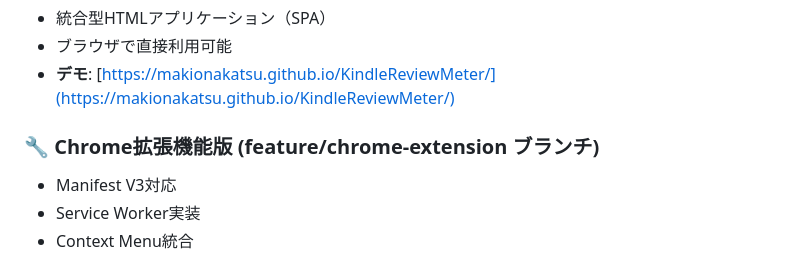
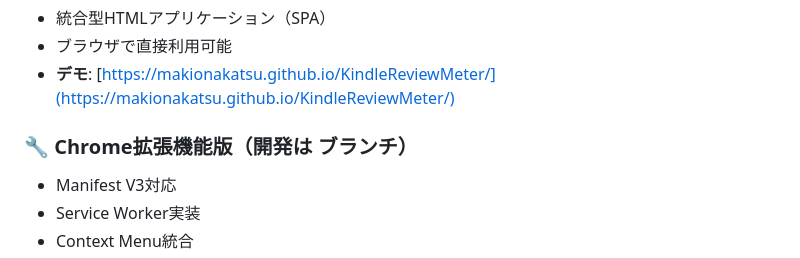
Before and after one commit to makionakatsu/KindleReviewMeter, a Markdown page: README.md, the part around the change printed below. GitHub-like rendering.

```diff
--- a/README.md
+++ b/README.md
@@ -13,7 +13,7 @@ Amazon書籍のレビュー数を追跡し、目標達成までの進捗を可
 - ブラウザで直接利用可能
 - **デモ**: [https://makionakatsu.github.io/KindleReviewMeter/](https://makionakatsu.github.io/KindleReviewMeter/)
 
-### 🔧 Chrome拡張機能版 (feature/chrome-extension ブランチ)
+### 🔧 Chrome拡張機能版（開発は  ブランチ）
 - Manifest V3対応
 - Service Worker実装
 - Context Menu統合
```
Also changed, not shown: other parts of README.md (+1 -1 lines).
